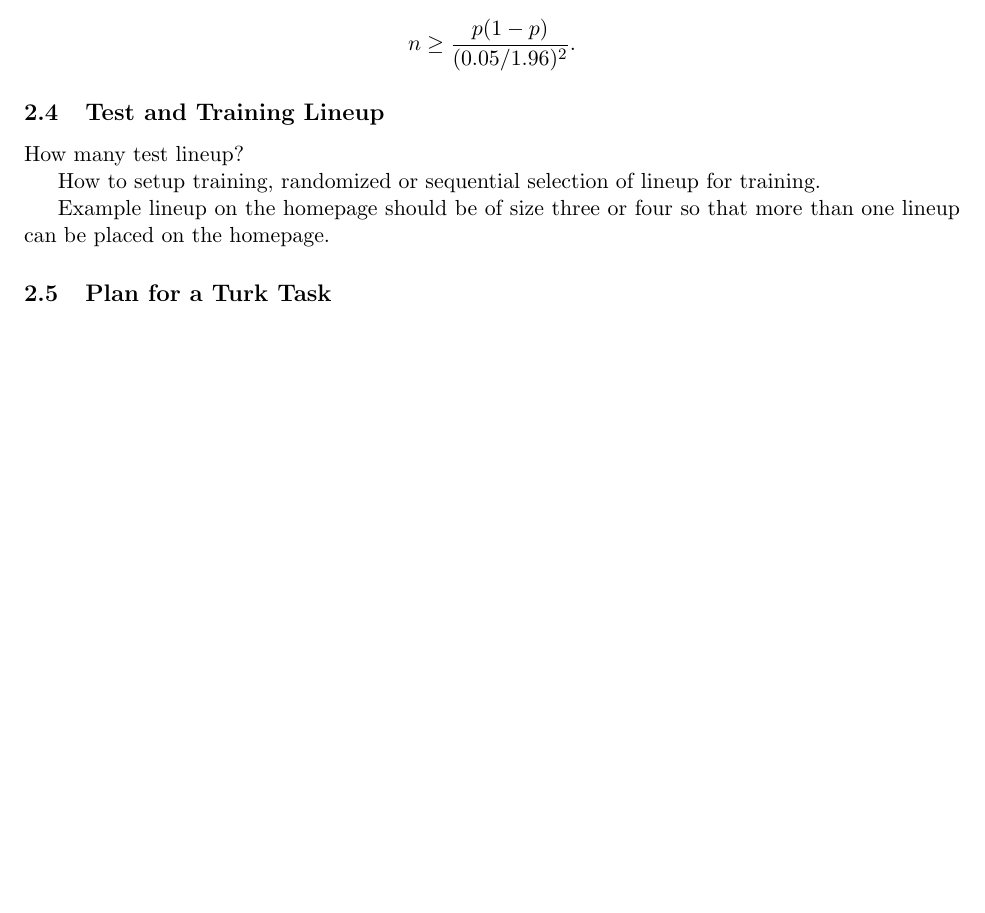
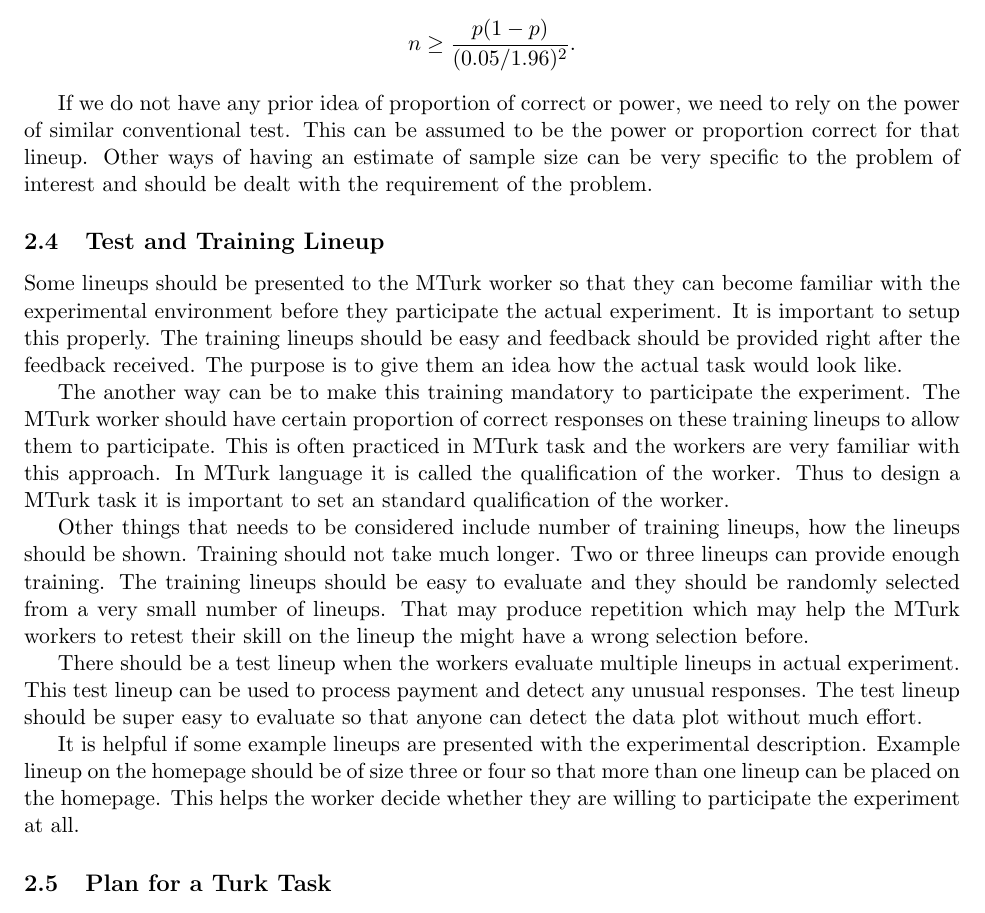
Before and after one commit to mamajumder/turk_paper, a LaTeX document (paper_turk.tex): part of page 9 of 18, cut so that both start at the same text, the shorter picture padded with empty space. Compiled offline with pdfLaTeX; a missing bibliography style is replaced by a similar one.

Commit message:
test and training lineup

```diff
--- a/paper_turk.tex
+++ b/paper_turk.tex
@@ -152,15 +152,17 @@ All of these three approaches discussed above has some problems. Kolmogorov meth
 
 To have an idea how many evaluations are required for a lineup one approach can be to have a prior idea of proportion correct for the lineup. For a given proportion $p$ we want to have margin of error (ME) to be 0.1. Thus we have $$ME =1.96 \sqrt{ \frac 1 n p(1-p)} \le 0.05$$ which gives us the estimation of minimum sample size $$n \geq \frac{p(1-p)}{(0.05/1.96)^2}.$$
 
+If we do not have any prior idea of proportion of correct or power, we need to rely on the power of similar conventional test. This can be assumed to be the power or proportion correct for that lineup. Other ways of having an estimate of sample size can be very specific to the problem of interest and should be dealt with the requirement of the problem.
 
-%Now from the theoretical power curve for each parameter combinations shown in table \ref{tbl:experiment_params} we know the power(say $p$) and thus we can estimate the sample size required for that specific combinations of parameter. We collect data such that each of the parameter combinations in the table \ref{tbl:experiment_params} has approximately the estimated sample size that we calculated here.
+\subsection{Test and Training Lineup} Some lineups should be presented to the MTurk worker so that they can become familiar with the experimental environment before they participate the actual experiment. It is important to setup this properly. The training lineups should be easy and feedback should be provided right after the feedback received. The purpose is to give them an idea how the actual task would look like.
 
+The another way can be to make this training mandatory to participate the experiment. The MTurk worker should have certain proportion of correct responses on these training lineups to allow them to participate. This is often practiced in MTurk task and the workers are very familiar with this approach. In MTurk language it is called the qualification of the worker. Thus to design a MTurk task it is important to set an standard qualification of the worker.
 
-\subsection{Test and Training Lineup} How many test lineup?
+Other things that needs to be considered include number of training lineups, how the lineups should be shown. Training should not take much longer. Two or three lineups can provide enough training. The training lineups should be easy to evaluate and they should be randomly selected from a very small number of lineups. That may produce repetition which may help the MTurk workers to retest their skill on the lineup the might have a wrong selection before.
 
-How to setup training, randomized or sequential selection of lineup for training.
+There should be a test lineup when the workers evaluate multiple lineups in actual experiment. This test lineup can be used to process payment and detect any unusual responses. The test lineup should be super easy to evaluate so that anyone can detect the data plot without much effort.
 
-Example lineup on the homepage should be of size three or four so that more than one lineup can be placed on the homepage.
+It is helpful if some example lineups are presented with the experimental description. Example lineup on the homepage should be of size three or four so that more than one lineup can be placed on the homepage. This helps the worker decide whether they are willing to participate the experiment at all.
 
 \subsection{Plan for a Turk Task} \label{sec:task_plan} To make a good use of MTurk crowd source, it is important to split any big project into small pieces or Task. To present each task for the workers to do, a Human Intelligence Task or HIT needs to be designed which includes crisp and clear instructions of the task, descriptions of specific input and output desired and payment information. To design a HIT for lineups to be evaluated we need to consider the following issues;
 
```
